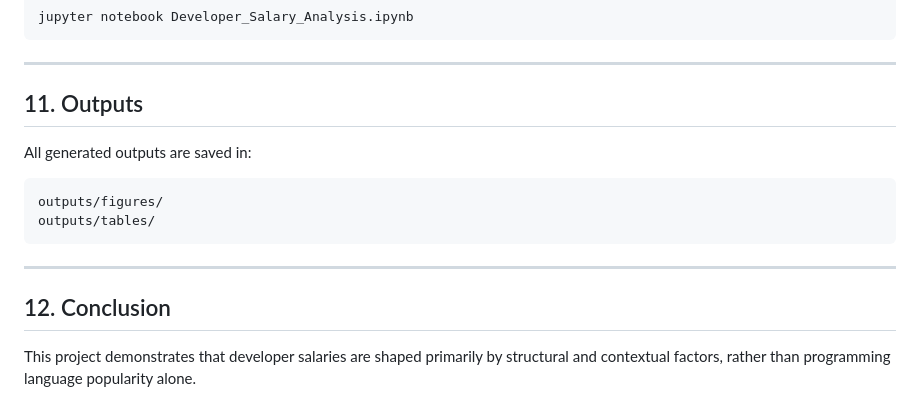
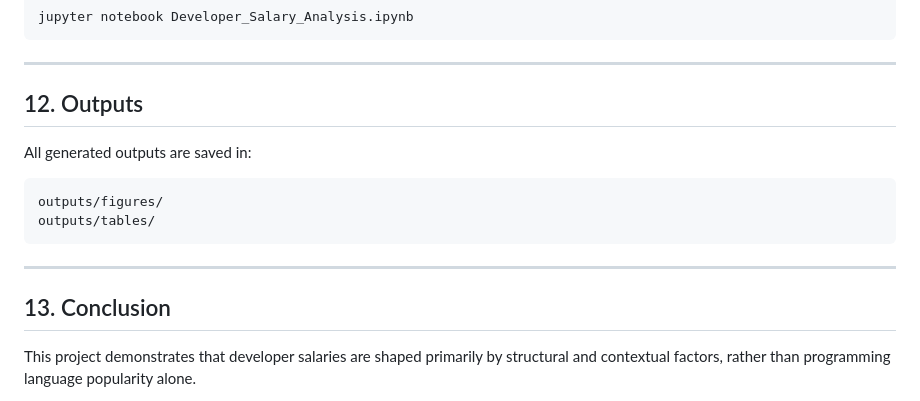
Before and after one commit to NilKadakal/DSA210_NilKadakal, a Markdown page: README.md, the part around one of its changes. GitHub-like rendering.

```diff
--- a/README.md
+++ b/README.md
@@ -359,7 +381,7 @@ jupyter notebook Developer_Salary_Analysis.ipynb
 
 ---
 
-## 11. Outputs
+## 12. Outputs
 
 All generated outputs are saved in:
 
@@ -370,7 +392,7 @@ outputs/tables/
 
 ---
 
-## 12. Conclusion
+## 13. Conclusion
 
 This project demonstrates that developer salaries are shaped primarily by structural and contextual factors, rather than programming language popularity alone.
 
```
Also changed, not shown: other parts of README.md (+38 -16 lines).
